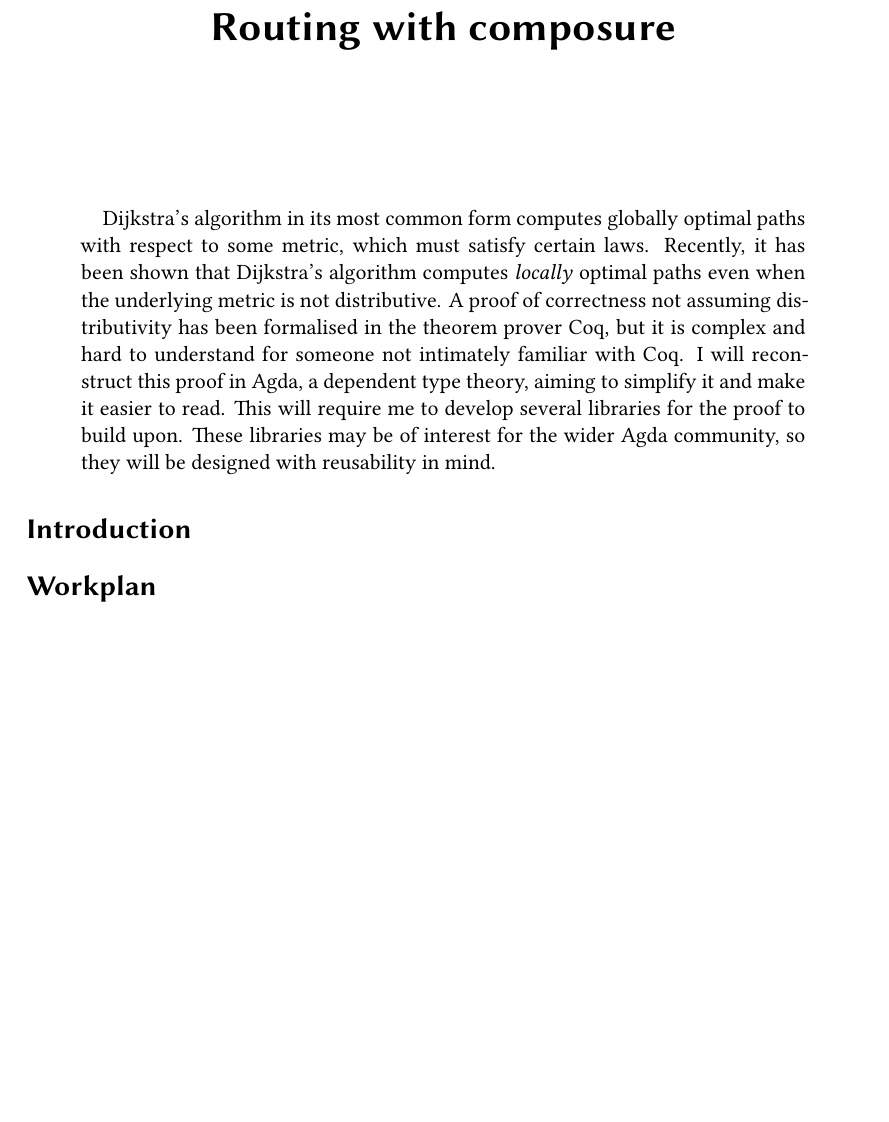
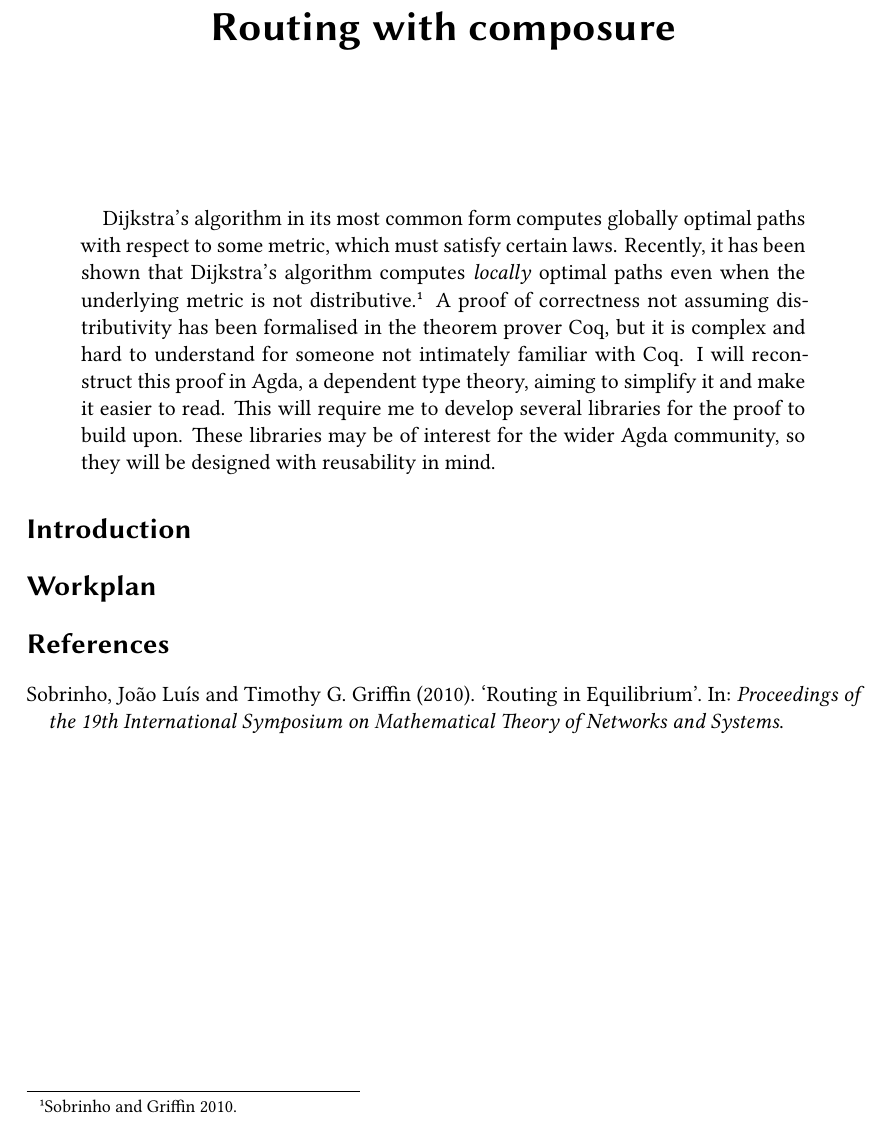
Before and after one commit to curiousleo/agda-bigop, a LaTeX paper (Proposal.tex): part of the page, cut so that both start at the same text, the shorter picture padded with empty space. Compiled offline with XeLaTeX.

Commit message:
added citation to abstract

```diff
--- a/Proposal.tex
+++ b/Proposal.tex
@@ -67,7 +67,7 @@
 
 
 \begin{abstract}
-Dijkstra's algorithm in its most common form computes globally optimal paths with respect to some metric, which must satisfy certain laws. Recently, it has been shown that Dijkstra's algorithm computes \emph{locally} optimal paths even when the underlying metric is not distributive. A proof of correctness not assuming distributivity has been formalised in the theorem prover Coq, but it is complex and hard to understand for someone not intimately familiar with Coq. I will reconstruct this proof in Agda, a dependent type theory, aiming to simplify it and make it easier to read. This will require me to develop several libraries for the proof to build upon. These libraries may be of interest for the wider Agda community, so they will be designed with reusability in mind.
+Dijkstra's algorithm in its most common form computes globally optimal paths with respect to some metric, which must satisfy certain laws. Recently, it has been shown that Dijkstra's algorithm computes \emph{locally} optimal paths even when the underlying metric is not distributive \autocite{sobrinho_routing_2010}. A proof of correctness not assuming distributivity has been formalised in the theorem prover Coq, but it is complex and hard to understand for someone not intimately familiar with Coq. I will reconstruct this proof in Agda, a dependent type theory, aiming to simplify it and make it easier to read. This will require me to develop several libraries for the proof to build upon. These libraries may be of interest for the wider Agda community, so they will be designed with reusability in mind.
 \end{abstract}
 
 \section{Introduction%
```
